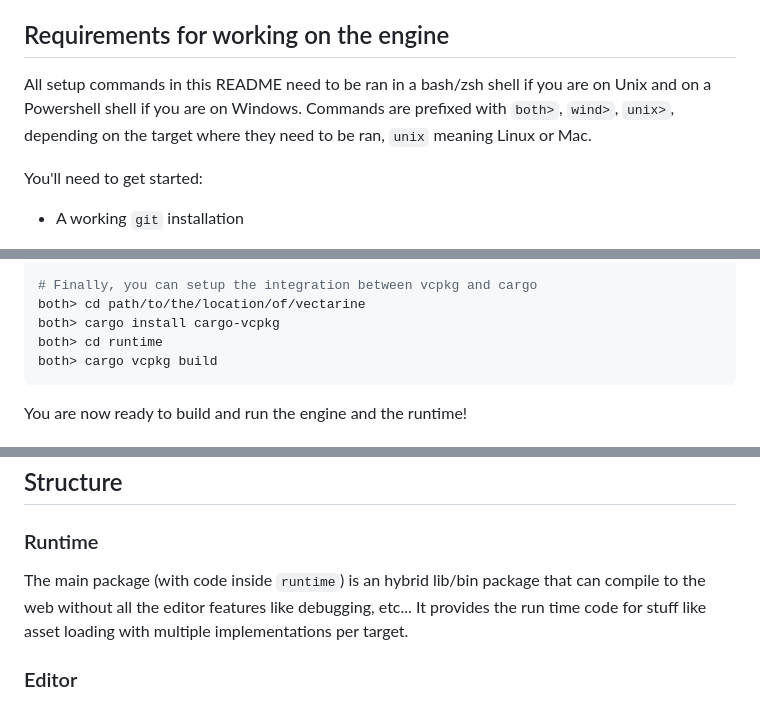
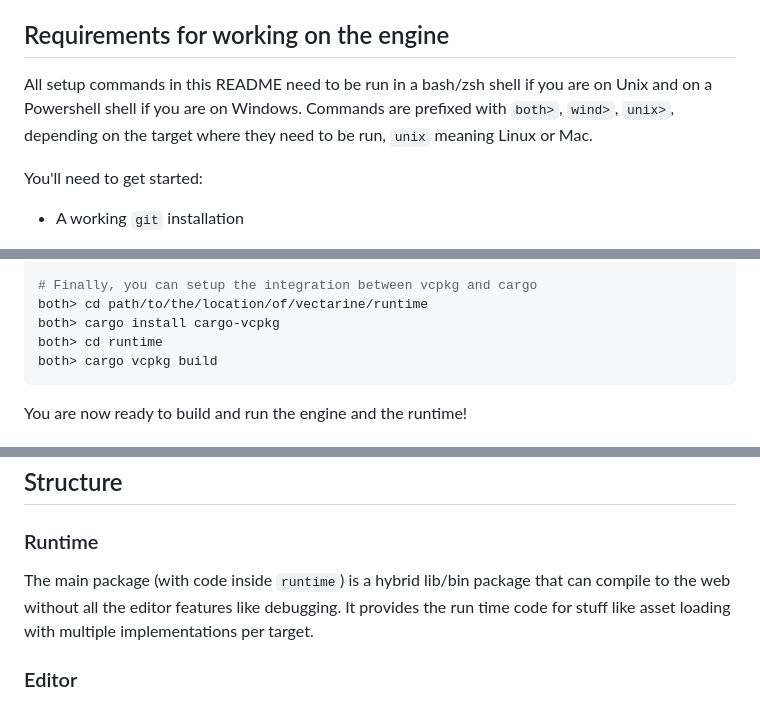
Before and after one commit to vanyle/vectarine, a Markdown page: README.md, 3 parts joined by grey strips. GitHub-like rendering.

Commit message:
:memo: fix typo and commas

```diff
--- a/README.md
+++ b/README.md
@@ -35,8 +35,8 @@ Below are information on how to work and improve the engine.
 
 ## Requirements for working on the engine
 
-All setup commands in this README need to be ran in a bash/zsh shell if you are on Unix and on a Powershell shell if you are on Windows.
-Commands are prefixed with `both>`, `wind>`, `unix>`, depending on the target where they need to be ran, `unix` meaning Linux or Mac.
+All setup commands in this README need to be run in a bash/zsh shell if you are on Unix and on a Powershell shell if you are on Windows.
+Commands are prefixed with `both>`, `wind>`, `unix>`, depending on the target where they need to be run, `unix` meaning Linux or Mac.
 
 You'll need to get started:
 
@@ -102,7 +102,7 @@ unix> export VCPKG_ROOT=$(pwd)
 wind> $env:VCPKG=(Get-Item .).FullName
 
 # Finally, you can setup the integration between vcpkg and cargo
-both> cd path/to/the/location/of/vectarine
+both> cd path/to/the/location/of/vectarine/runtime
 both> cargo install cargo-vcpkg
 both> cd runtime
 both> cargo vcpkg build
@@ -132,7 +132,7 @@ both> uv run serve.py # Start this in another terminal.
 
 ### Runtime
 
-The main package (with code inside `runtime`) is an hybrid lib/bin package that can compile to the web without all the editor features like debugging, etc...
+The main package (with code inside `runtime`) is a hybrid lib/bin package that can compile to the web without all the editor features like debugging.
 It provides the run time code for stuff like asset loading with multiple implementations per target.
 
 ### Editor
```
Also changed, not shown: other parts of README.md (+1 -1 lines), docs/user_manual.md (+3 -3 lines).
